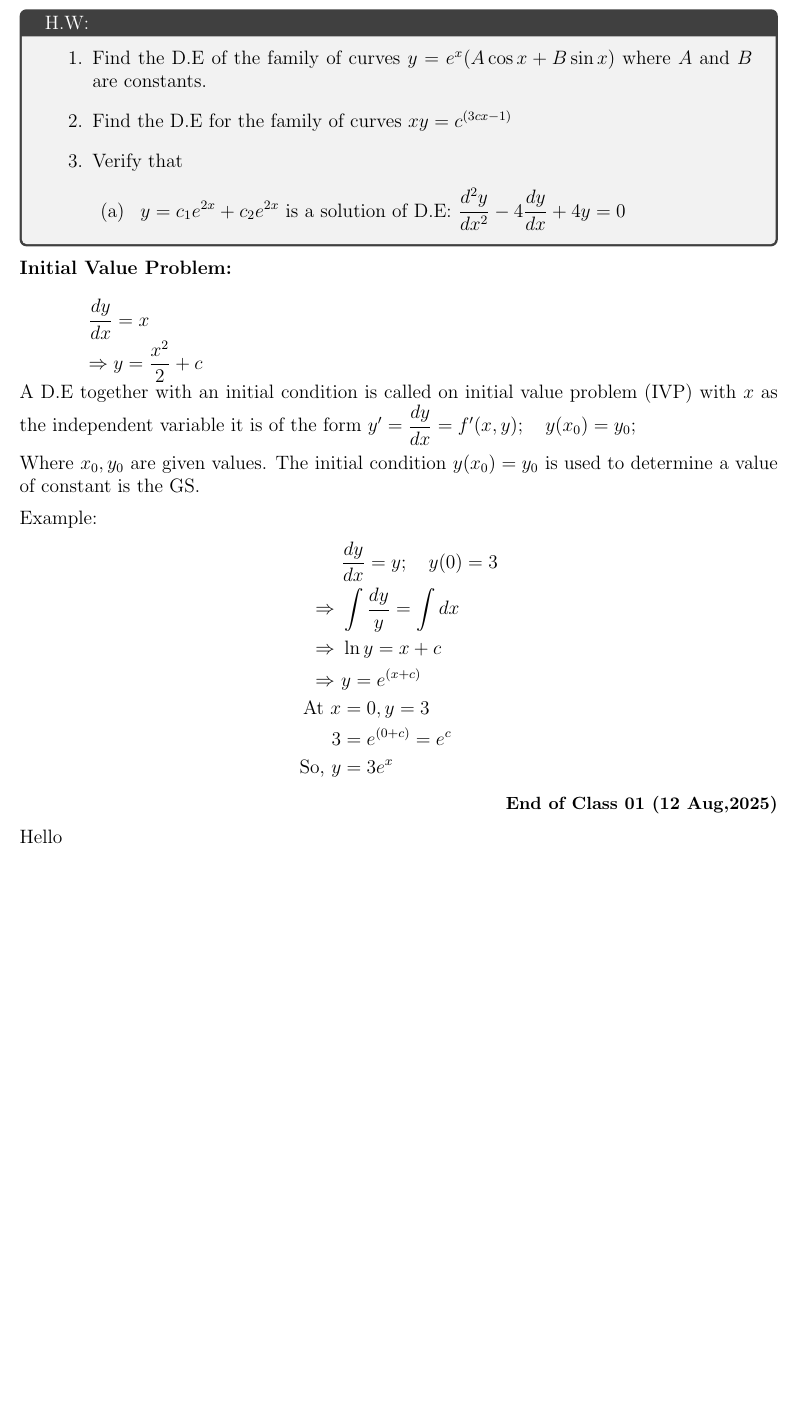
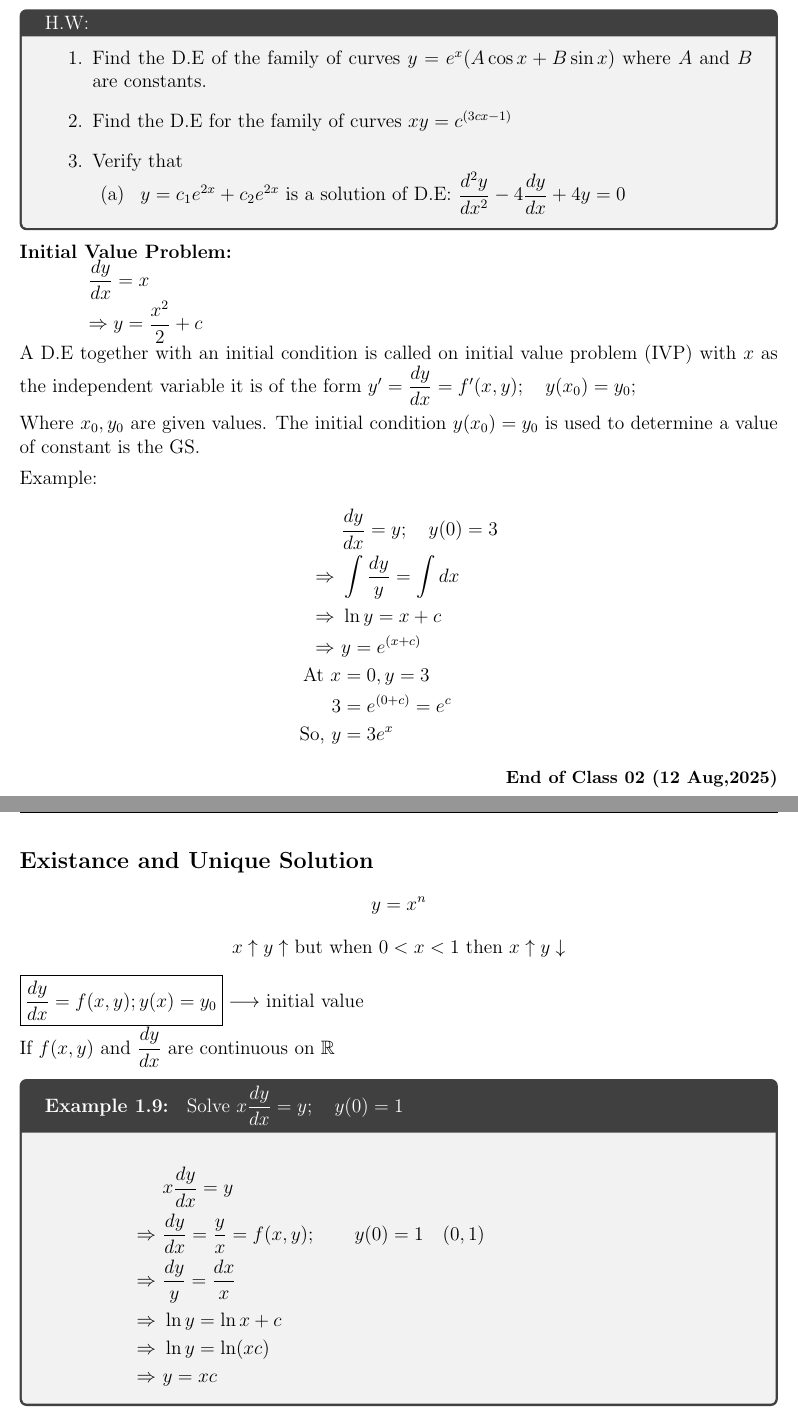
Before and after one commit to ashrafmdgalib/Notes2_1, a LaTeX thesis (mat2101/mat2101.tex): part of page 11 of 11 before the commit and two parts of pages 11 and 12 of 12 after it, the two joined at a grey line, cut so that both start at the same text, the shorter picture padded with empty space. Compiled offline with pdfLaTeX.

Commit message:
Lecture 3 part

```diff
--- a/mat2101/mat2101.tex
+++ b/mat2101/mat2101.tex
@@ -446,14 +446,14 @@ y = (c + x)^2
     \begin{enumerate}
     \item Find the D.E of the family of curves $y=e^x(A\cos x+B\sin x)$ where $A$ and $B$ are constants.
     \item Find the D.E for the family of curves $xy=c^{(3cx-1)}$
-    \item Verify that
+    \item Verify that \vspace*{-10pt}
     \begin{enumerate}
         \item $\,\,y=c_1e^{2x}+c_2e^{2x}$ is a solution of D.E: $\dfrac{d^2y}{dx^2}-4\dfrac{dy}{dx}+4y=0$
-      \end{enumerate}
+    \end{enumerate}
 \end{enumerate}
 \end{tcolorbox}
 
-\noindent \textbf{Initial Value Problem: } \\
+\noindent \textbf{Initial Value Problem: }
 \begin{adjustwidth}{1.5cm}{0pt}
     $\dfrac{dy}{dx}=x$ \\
     $\Rightarrow y = \dfrac{x^2}{2}+c$
@@ -471,7 +471,34 @@ Example:
     \text{So, }y &= 3e^x
 \end{align*}
 \begin{flushright}
-    {\small \textbf{End of Class 01 (12 Aug,2025)}}
+    {\small \textbf{End of Class 02 (12 Aug,2025)}}
 \end{flushright}
-Hello
+\newpage
+\noindent\textbf{\large Existance and Unique Solution}
+$$y = x^n$$
+\begin{center}
+    $x\uparrow y\uparrow$ but when $0 < x < 1$ then $x\uparrow y\downarrow$
+\end{center}
+\fbox{\strut $\dfrac{dy}{dx} = f(x,y) ; y(x) = y_0$} $\longrightarrow$ initial value \\
+If $f(x,y)$ and $\dfrac{dy}{dx}$ are continuous on $\mathbb{R}$
+%Some part Gap
+
+
+
+
+\begin{tcolorbox}[breakable, title = {\textbf{Example 1.9: } Solve $x\dfrac{dy}{dx} = y;\quad  y(0) = 1$}]
+    \begin{adjustwidth}{2cm}{0pt}
+        \begin{flalign*}
+    &x\dfrac{dy}{dx} = y& \\
+    \Rightarrow \,\, &\dfrac{dy}{dx} = \dfrac{y}{x} = f(x,y); \qquad y(0) = 1 \quad (0,1) &\\
+    \Rightarrow \,\,&\dfrac{dy}{y} = \dfrac{dx}{x} \\
+    \Rightarrow \,\, &\ln y = \ln x + c&\\
+    \Rightarrow \,\, &\ln y = \ln (xc) &\\
+    \Rightarrow \,\, &y = xc&
+   \end{flalign*}
+    \end{adjustwidth}
+
+\end{tcolorbox}
+% Left alignment of multiline equations
+
 \end{document}
```
Also changed, not shown: mat2101/mat2101.pdf, 5 other files.
